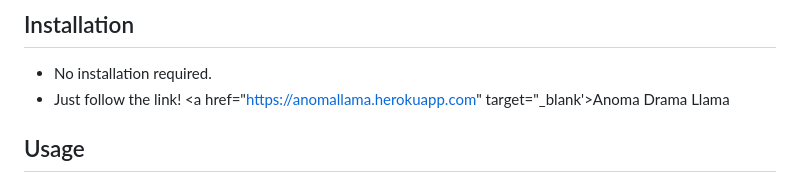
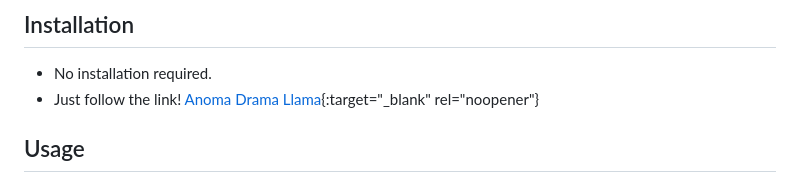
Before and after one commit to alexh3422/Anoma_Drama_Llama, a Markdown page: README.md, the part around the change. GitHub-like rendering.

```diff
--- a/README.md
+++ b/README.md
@@ -20,7 +20,8 @@
 ## Installation
 
 - No installation required.
-- Just follow the link!  <a href="https://anomallama.herokuapp.com" target="_blank'>Anoma Drama Llama</a>
+- Just follow the link!  [Anoma Drama Llama](https://anomallama.herokuapp.com){:target="_blank" rel="noopener"}
+
 
 ## Usage
 
```
